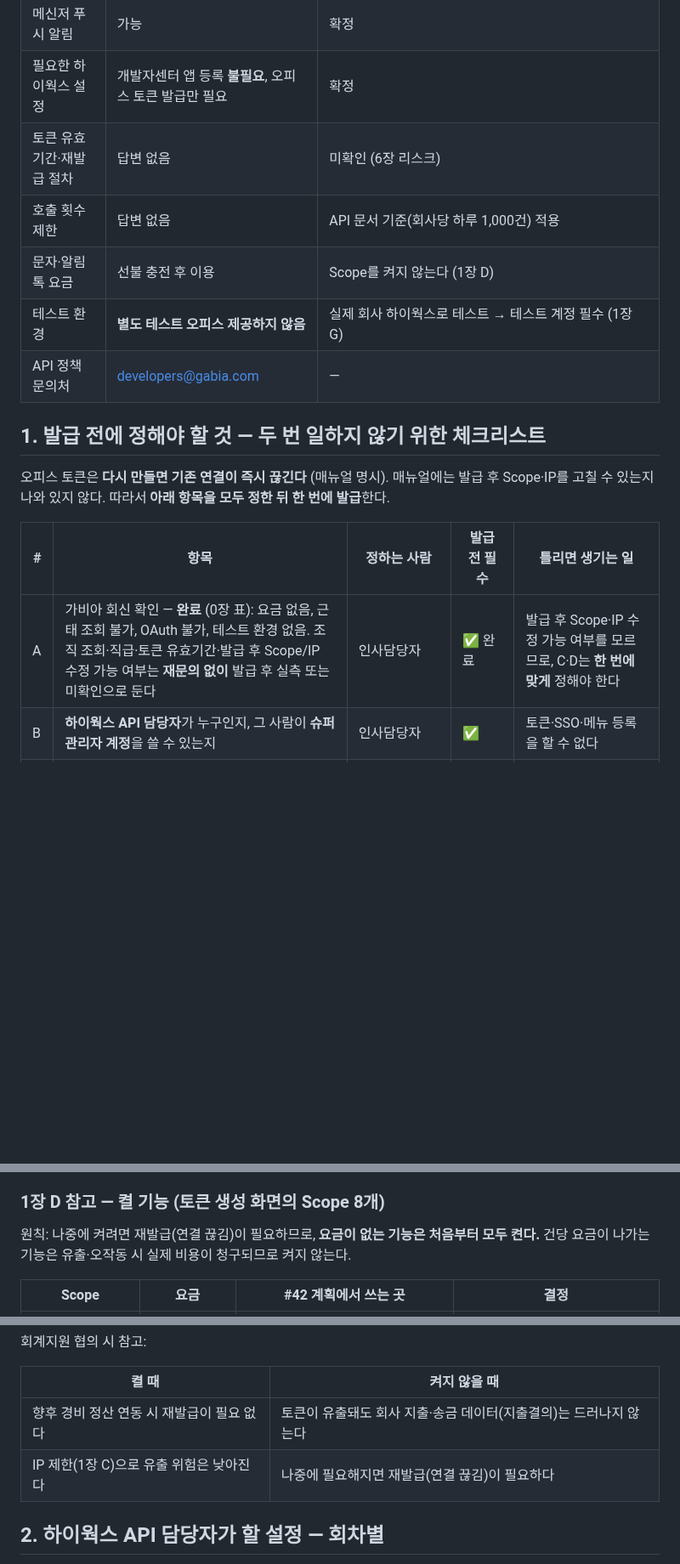
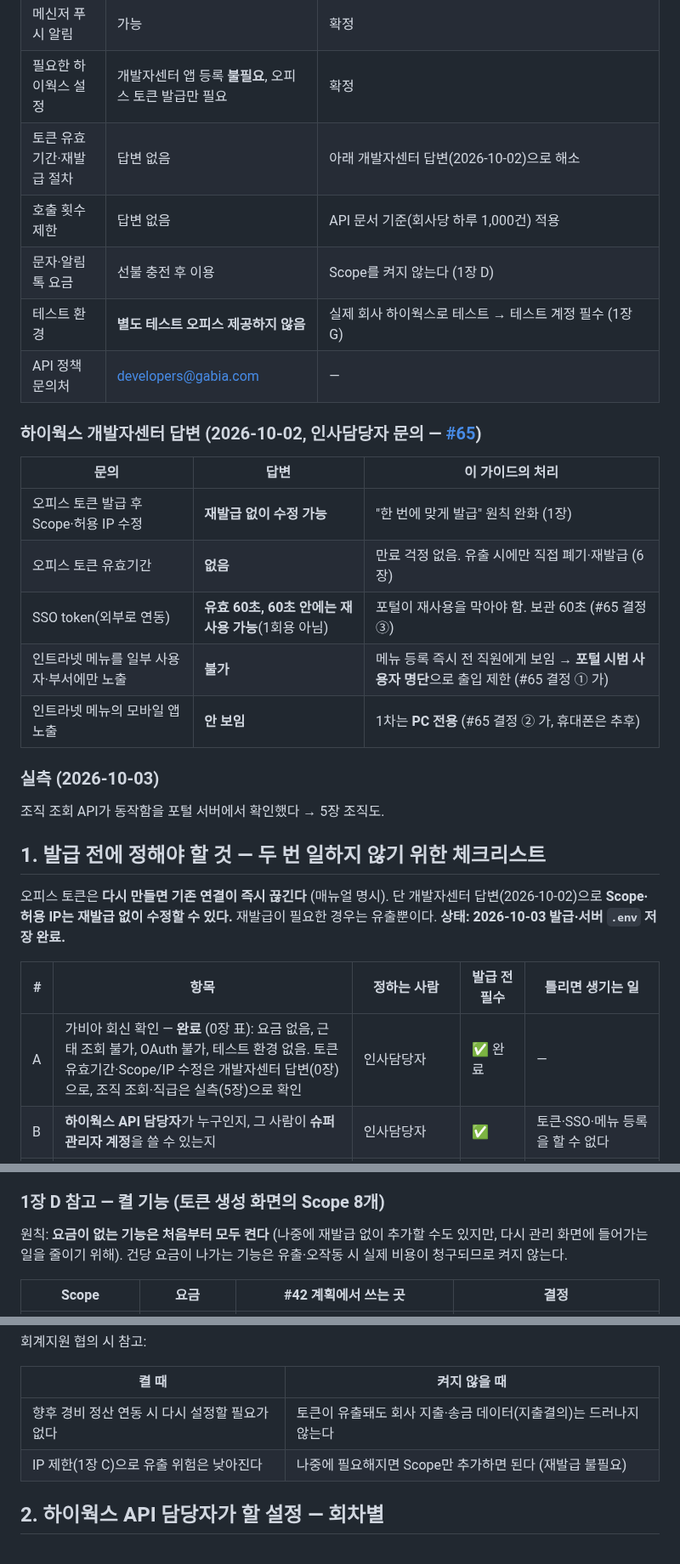
Before and after one commit to hnabyz-bot/hr-portal, a Markdown page: docs/hiworks-api-setup.md, 3 parts joined by grey strips. Shown at 85% size. GitHub-like rendering; blank space fills up the shorter version.

```diff
--- a/docs/hiworks-api-setup.md
+++ b/docs/hiworks-api-setup.md
@@ -37,19 +37,33 @@
 | 근태 현황 조회 | **불가** | 계획에서 제외 |
 | 메신저 푸시 알림 | 가능 | 확정 |
 | 필요한 하이웍스 설정 | 개발자센터 앱 등록 **불필요**, 오피스 토큰 발급만 필요 | 확정 |
-| 토큰 유효기간·재발급 절차 | 답변 없음 | 미확인 (6장 리스크) |
+| 토큰 유효기간·재발급 절차 | 답변 없음 | 아래 개발자센터 답변(2026-10-02)으로 해소 |
 | 호출 횟수 제한 | 답변 없음 | API 문서 기준(회사당 하루 1,000건) 적용 |
 | 문자·알림톡 요금 | 선불 충전 후 이용 | Scope를 켜지 않는다 (1장 D) |
 | 테스트 환경 | **별도 테스트 오피스 제공하지 않음** | 실제 회사 하이웍스로 테스트 → 테스트 계정 필수 (1장 G) |
 | API 정책 문의처 | developers@gabia.com | — |
 
+### 하이웍스 개발자센터 답변 (2026-10-02, 인사담당자 문의 — [#65](https://github.com/hnabyz-bot/hr-portal/issues/65))
+
+| 문의 | 답변 | 이 가이드의 처리 |
+|---|---|---|
+| 오피스 토큰 발급 후 Scope·허용 IP 수정 | **재발급 없이 수정 가능** | "한 번에 맞게 발급" 원칙 완화 (1장) |
+| 오피스 토큰 유효기간 | **없음** | 만료 걱정 없음. 유출 시에만 직접 폐기·재발급 (6장) |
+| SSO token(외부로 연동) | **유효 60초, 60초 안에는 재사용 가능**(1회용 아님) | 포털이 재사용을 막아야 함. 보관 60초 (#65 결정 ③) |
+| 인트라넷 메뉴를 일부 사용자·부서에만 노출 | **불가** | 메뉴 등록 즉시 전 직원에게 보임 → **포털 시범 사용자 명단**으로 출입 제한 (#65 결정 ① 가) |
+| 인트라넷 메뉴의 모바일 앱 노출 | **안 보임** | 1차는 **PC 전용** (#65 결정 ② 가, 휴대폰은 추후) |
+
+### 실측 (2026-10-03)
+
+조직 조회 API가 동작함을 포털 서버에서 확인했다 → 5장 조직도.
+
 ## 1. 발급 전에 정해야 할 것 — 두 번 일하지 않기 위한 체크리스트
 
-오피스 토큰은 **다시 만들면 기존 연결이 즉시 끊긴다** (매뉴얼 명시). 매뉴얼에는 발급 후 Scope·IP를 고칠 수 있는지 나와 있지 않다. 따라서 **아래 항목을 모두 정한 뒤 한 번에 발급**한다.
+오피스 토큰은 **다시 만들면 기존 연결이 즉시 끊긴다** (매뉴얼 명시). 단 개발자센터 답변(2026-10-02)으로 **Scope·허용 IP는 재발급 없이 수정할 수 있다.** 재발급이 필요한 경우는 유출뿐이다. **상태: 2026-10-03 발급·서버 `.env` 저장 완료.**
 
 | # | 항목 | 정하는 사람 | 발급 전 필수 | 틀리면 생기는 일 |
 |---|---|---|---|---|
-| A | 가비아 회신 확인 — **완료** (0장 표): 요금 없음, 근태 조회 불가, OAuth 불가, 테스트 환경 없음. 조직 조회·직급·토큰 유효기간·발급 후 Scope/IP 수정 가능 여부는 **재문의 없이** 발급 후 실측 또는 미확인으로 둔다 | 인사담당자 | ✅ 완료 | 발급 후 Scope·IP 수정 가능 여부를 모르므로, C·D는 **한 번에 맞게** 정해야 한다 |
+| A | 가비아 회신 확인 — **완료** (0장 표): 요금 없음, 근태 조회 불가, OAuth 불가, 테스트 환경 없음. 토큰 유효기간·Scope/IP 수정은 개발자센터 답변(0장)으로, 조직 조회·직급은 실측(5장)으로 확인 | 인사담당자 | ✅ 완료 | — |
 | B | **하이웍스 API 담당자**가 누구인지, 그 사람이 **슈퍼 관리자 계정**을 쓸 수 있는지 | 인사담당자 | ✅ | 토큰·SSO·메뉴 등록을 할 수 없다 |
 | C | **포털 서버가 연결된 회선의 공인 IP** (회사 대표 주소. 사내 `192.168.x.x` 같은 내부 IP가 아님) + **고정 IP인지** | 하이웍스 API 담당자 (사내망 담당, 직접 확인) | ✅ | IP 없이 발급하면 토큰이 어디서든 쓰일 수 있다. 유동 IP면 IP가 바뀌는 순간 연결이 막힌다. **IP는 공개 저장소·이슈에 적지 않는다** |
 | D | 켤 Scope 확정: **요금이 없는 기능은 모두 켠다** (아래 "1장 D 참고" 표). 단 **회계지원은 하이웍스 API 담당자가 발급 전 인사담당자와 협의해 선택** | 하이웍스 API 담당자 · 인사담당자 | ✅ | 빠뜨리면 나중에 추가하려고 재발급 → 연결 끊김 |
@@ -75,7 +89,7 @@
 
 ### 1장 D 참고 — 켤 기능 (토큰 생성 화면의 Scope 8개)
 
-원칙: 나중에 켜려면 재발급(연결 끊김)이 필요하므로, **요금이 없는 기능은 처음부터 모두 켠다.** 건당 요금이 나가는 기능은 유출·오작동 시 실제 비용이 청구되므로 켜지 않는다.
+원칙: **요금이 없는 기능은 처음부터 모두 켠다** (나중에 재발급 없이 추가할 수도 있지만, 다시 관리 화면에 들어가는 일을 줄이기 위해). 건당 요금이 나가는 기능은 유출·오작동 시 실제 비용이 청구되므로 켜지 않는다.
 
 | Scope | 요금 | #42 계획에서 쓰는 곳 | 결정 |
 |---|---|---|---|
@@ -92,8 +106,8 @@
 
 | 켤 때 | 켜지 않을 때 |
 |---|---|
-| 향후 경비 정산 연동 시 재발급이 필요 없다 | 토큰이 유출돼도 회사 지출·송금 데이터(지출결의)는 드러나지 않는다 |
-| IP 제한(1장 C)으로 유출 위험은 낮아진다 | 나중에 필요해지면 재발급(연결 끊김)이 필요하다 |
+| 향후 경비 정산 연동 시 다시 설정할 필요가 없다 | 토큰이 유출돼도 회사 지출·송금 데이터(지출결의)는 드러나지 않는다 |
+| IP 제한(1장 C)으로 유출 위험은 낮아진다 | 나중에 필요해지면 Scope만 추가하면 된다 (재발급 불필요) |
 
 ## 2. 하이웍스 API 담당자가 할 설정 — 회차별
 
```
Also changed, not shown: other parts of docs/hiworks-api-setup.md (+18 -7 lines).
